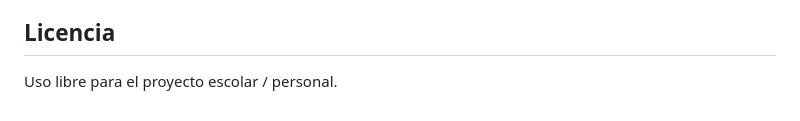
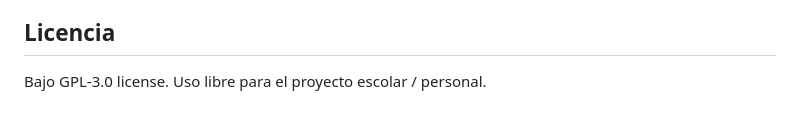
Before and after one commit to entreunosyceros/MDR, a Markdown page: README.md, the part around the change. Drawn GitHub-style.

Commit message:
Update license information in README.md

```diff
--- a/README.md
+++ b/README.md
@@ -103,4 +103,4 @@ En el menú hamburguesa: arrastra el archivo o selecciónalo. Si ya hay datos, p
 
 ## Licencia
 
-Uso libre para el proyecto escolar / personal.
+Bajo GPL-3.0 license. Uso libre para el proyecto escolar / personal.
```
